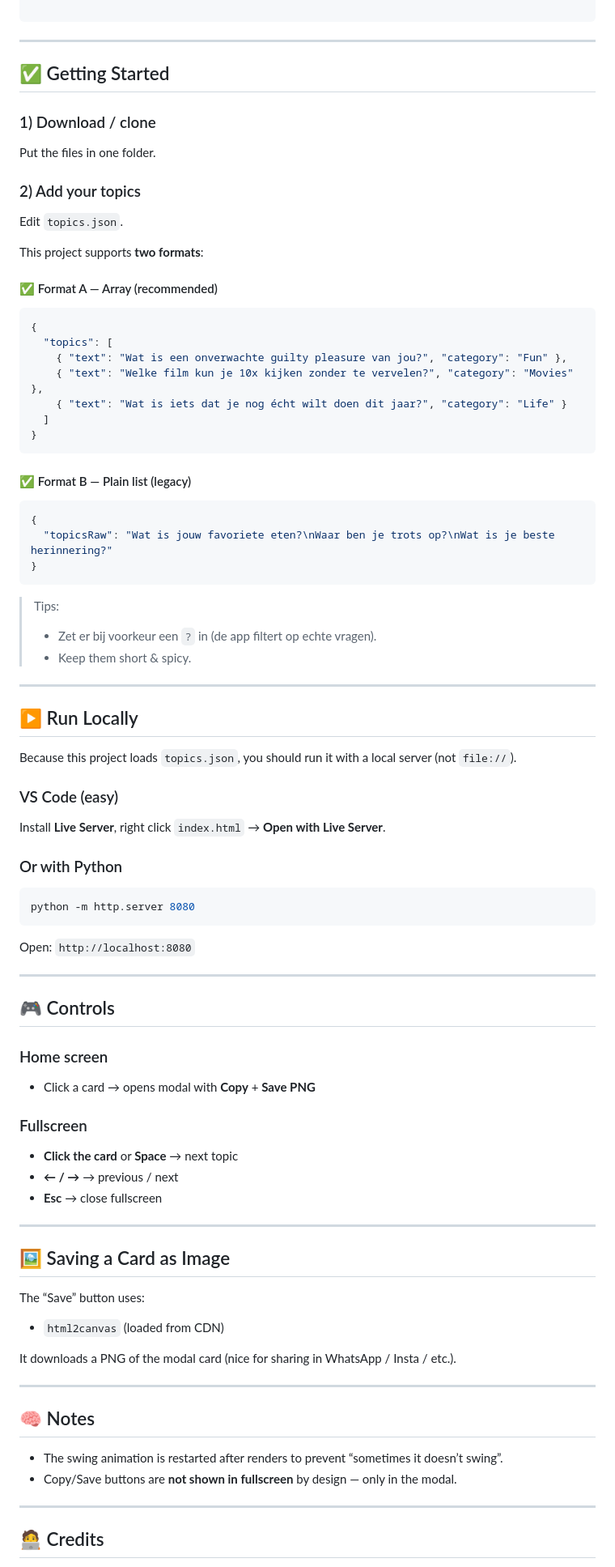
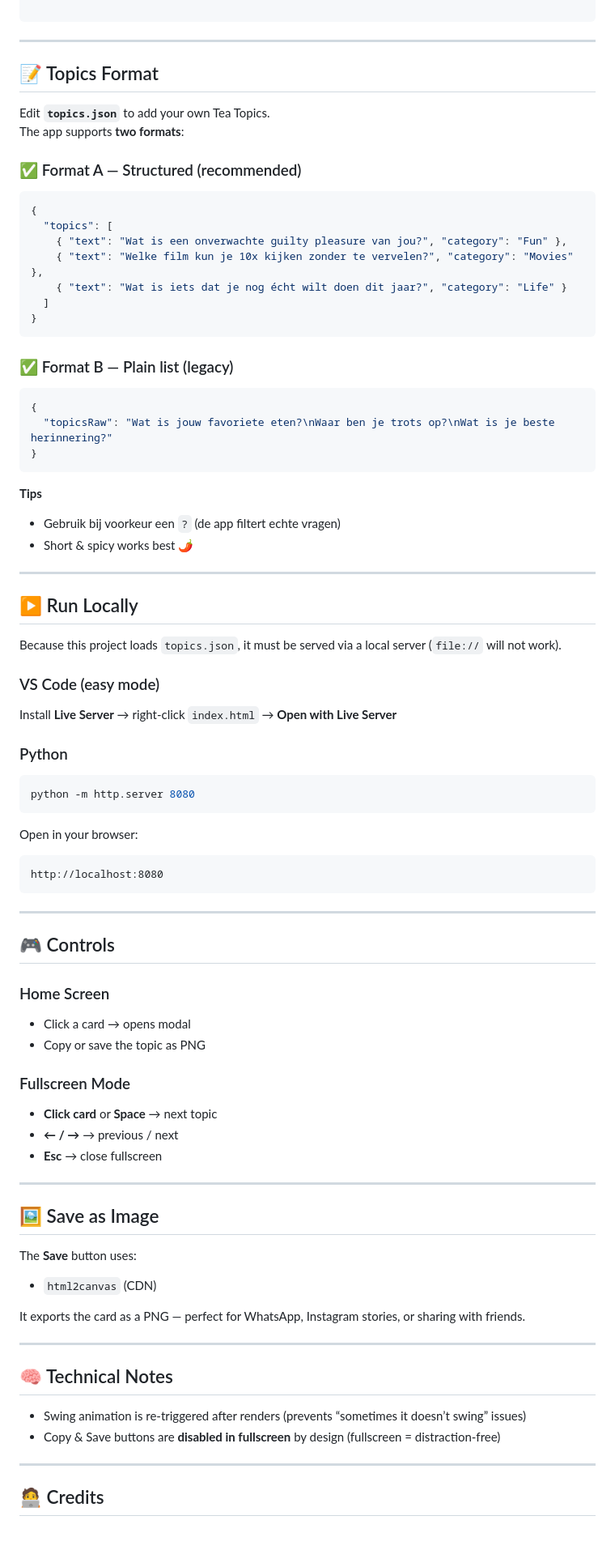
Before and after one commit to ferrannl/Tea-Topics, a Markdown page: README.md, the part around one of its changes. Shown at 81% size. GitHub-like rendering; blank space fills up the shorter version.

`````diff
--- a/README.md
+++ b/README.md
@@ -51,17 +69,13 @@ Made with ❤️ by **Ferran**
 
 ---
 
-## ✅ Getting Started
+## 📝 Topics Format
 
-### 1) Download / clone
-Put the files in one folder.
+Edit **`topics.json`** to add your own Tea Topics.
+The app supports **two formats**:
 
-### 2) Add your topics
-Edit `topics.json`.
+### ✅ Format A — Structured (recommended)
 
-This project supports **two formats**:
-
-#### ✅ Format A — Array (recommended)
 ```json
 {
   "topics": [
@@ -72,7 +86,7 @@ This project supports **two formats**:
 }
 ````
 
-#### ✅ Format B — Plain list (legacy)
+### ✅ Format B — Plain list (legacy)
 
 ```json
 {
@@ -80,60 +94,70 @@ This project supports **two formats**:
 }
 ```
 
-> Tips:
->
-> * Zet er bij voorkeur een `?` in (de app filtert op echte vragen).
-> * Keep them short & spicy.
+**Tips**
+
+* Gebruik bij voorkeur een `?` (de app filtert echte vragen)
+* Short & spicy works best 🌶️
 
 ---
 
 ## ▶️ Run Locally
 
-Because this project loads `topics.json`, you should run it with a local server (not `file://`).
+Because this project loads `topics.json`, it must be served via a local server
+(`file://` will not work).
 
-### VS Code (easy)
+### VS Code (easy mode)
 
-Install **Live Server**, right click `index.html` → **Open with Live Server**.
+Install **Live Server**
+→ right-click `index.html`
+→ **Open with Live Server**
 
-### Or with Python
+### Python
 
 ```bash
 python -m http.server 8080
 ```
 
-Open:
-`http://localhost:8080`
+Open in your browser:
+
+```
+http://localhost:8080
+```
 
 ---
 
 ## 🎮 Controls
 
-### Home screen
+### Home Screen
 
-* Click a card → opens modal with **Copy** + **Save PNG**
+* Click a card → opens modal
+* Copy or save the topic as PNG
 
-### Fullscreen
+### Fullscreen Mode
 
-* **Click the card** or **Space** → next topic
+* **Click card** or **Space** → next topic
 * **← / →** → previous / next
 * **Esc** → close fullscreen
 
 ---
 
-## 🖼️ Saving a Card as Image
+## 🖼️ Save as Image
 
-The “Save” button uses:
+The **Save** button uses:
 
-* `html2canvas` (loaded from CDN)
+* `html2canvas` (CDN)
 
-It downloads a PNG of the modal card (nice for sharing in WhatsApp / Insta / etc.).
+It exports the card as a PNG — perfect for
+WhatsApp, Instagram stories, or sharing with friends.
 
 ---
 
-## 🧠 Notes
+## 🧠 Technical Notes
 
-* The swing animation is restarted after renders to prevent “sometimes it doesn’t swing”.
-* Copy/Save buttons are **not shown in fullscreen** by design — only in the modal.
+* Swing animation is re-triggered after renders
+  (prevents “sometimes it doesn’t swing” issues)
+* Copy & Save buttons are **disabled in fullscreen** by design
+  (fullscreen = distraction-free)
 
 ---
 
`````
Also changed, not shown: other parts of README.md (+48 -17 lines).
